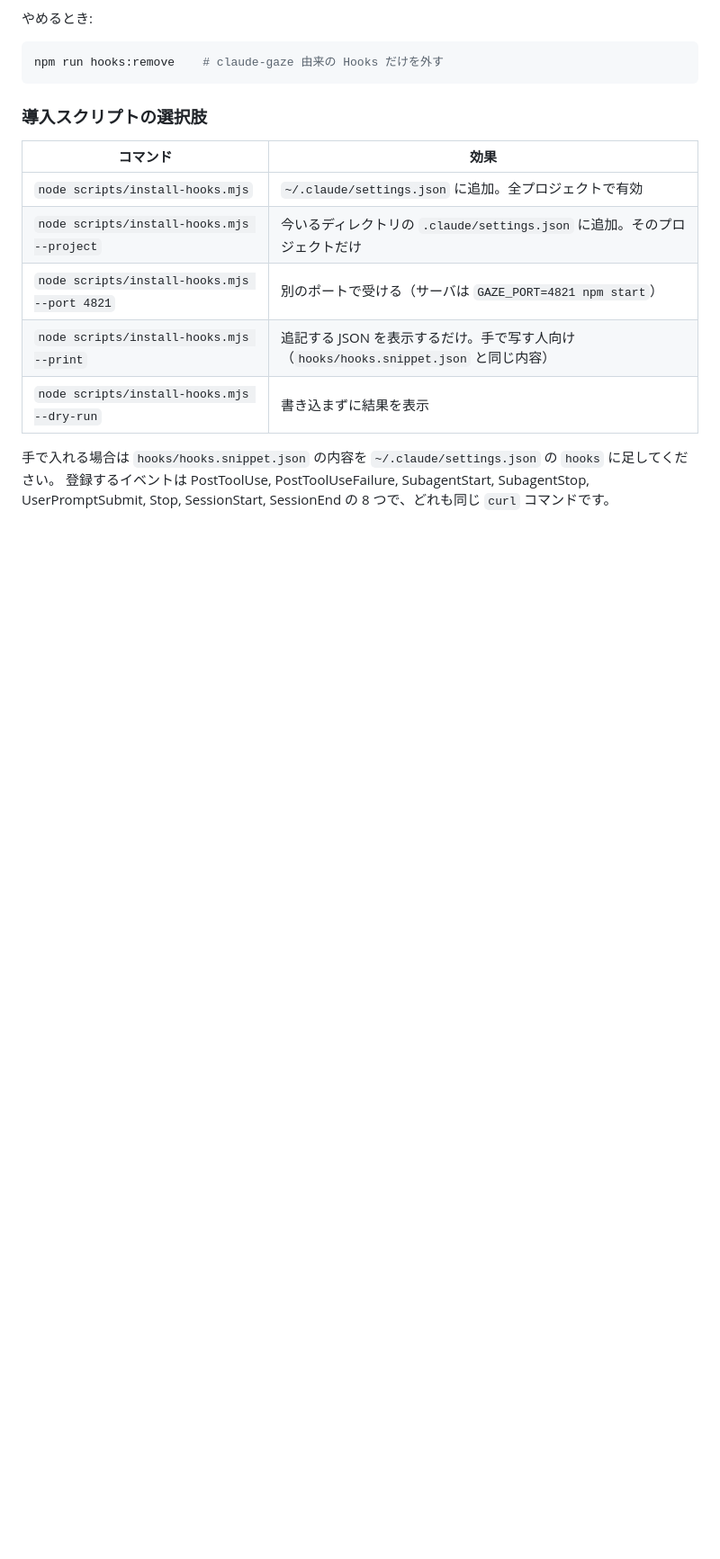
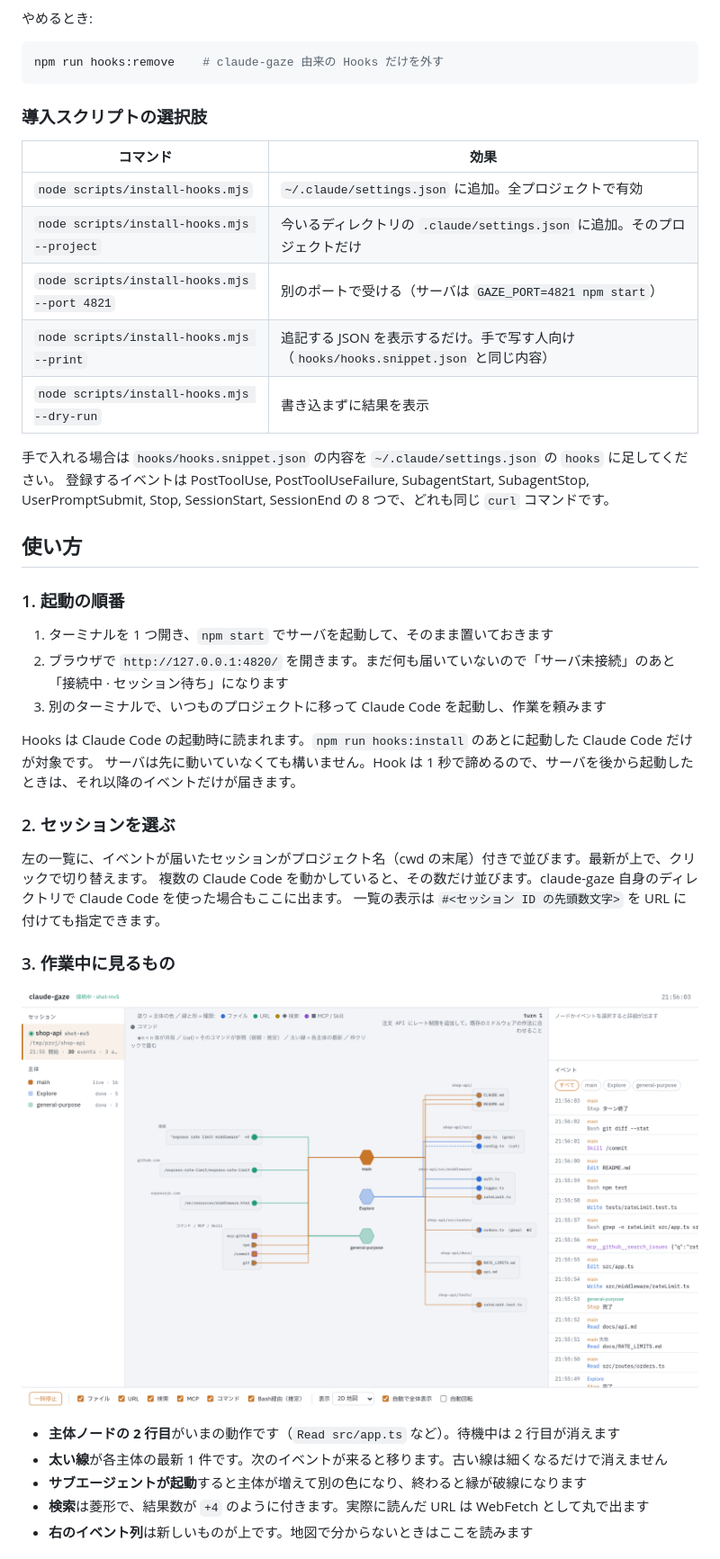
Before and after one commit to NeoSolleil/claude-gaze, a Markdown page: README.md, the part around one of its changes. Shown at 90% size. Rendered like a GitHub page; blank space fills up the shorter version.

Commit message:
docs: README に「使い方」の節を追加
起動の順番、セッションの選び方、作業中に見るもの、調べ方、一時停止、終わり方、よくある使い方の 3 例。

Co-Authored-By: Claude Fable 5.1 <noreply@anthropic.com>

```diff
--- a/README.md
+++ b/README.md
@@ -58,3 +58,31 @@ npm run hooks:remove    # claude-gaze 由来の Hooks だけを外す
 
 手で入れる場合は `hooks/hooks.snippet.json` の内容を `~/.claude/settings.json` の `hooks` に足してください。
 登録するイベントは PostToolUse, PostToolUseFailure, SubagentStart, SubagentStop, UserPromptSubmit, Stop, SessionStart, SessionEnd の 8 つで、どれも同じ `curl` コマンドです。
+
+## 使い方
+
+### 1. 起動の順番
+
+1. ターミナルを 1 つ開き、`npm start` でサーバを起動して、そのまま置いておきます
+2. ブラウザで `http://127.0.0.1:4820/` を開きます。まだ何も届いていないので「サーバ未接続」のあと「接続中 · セッション待ち」になります
+3. 別のターミナルで、いつものプロジェクトに移って Claude Code を起動し、作業を頼みます
+
+Hooks は Claude Code の起動時に読まれます。`npm run hooks:install` のあとに起動した Claude Code だけが対象です。
+サーバは先に動いていなくても構いません。Hook は 1 秒で諦めるので、サーバを後から起動したときは、それ以降のイベントだけが届きます。
+
+### 2. セッションを選ぶ
+
+左の一覧に、イベントが届いたセッションがプロジェクト名（cwd の末尾）付きで並びます。最新が上で、クリックで切り替えます。
+複数の Claude Code を動かしていると、その数だけ並びます。claude-gaze 自身のディレクトリで Claude Code を使った場合もここに出ます。
+一覧の表示は `#<セッション ID の先頭数文字>` を URL に付けても指定できます。
+
+### 3. 作業中に見るもの
+
+![作業中の地図](docs/images/map.png)
+
+- **主体ノードの 2 行目**がいまの動作です（`Read src/app.ts` など）。待機中は 2 行目が消えます
+- **太い線**が各主体の最新 1 件です。次のイベントが来ると移ります。古い線は細くなるだけで消えません
+- **サブエージェントが起動**すると主体が増えて別の色になり、終わると縁が破線になります
+- **検索**は菱形で、結果数が `+4` のように付きます。実際に読んだ URL は WebFetch として丸で出ます
+- **右のイベント列**は新しいものが上です。地図で分からないときはここを読みます
+
```
Also changed, not shown: other parts of README.md (+28 -0 lines).
